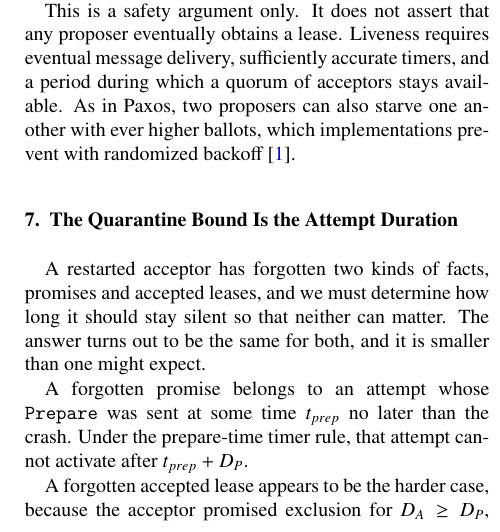
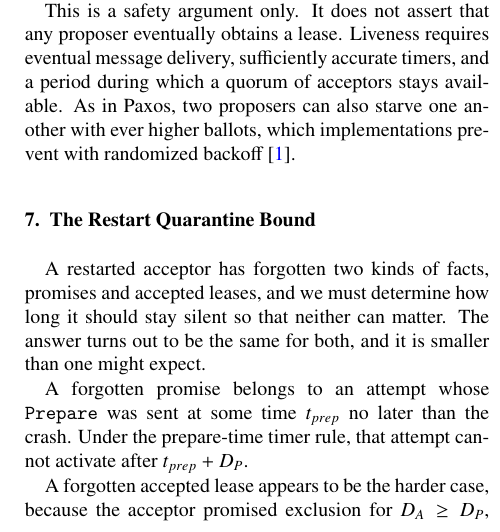
Before and after one commit to mtrencseni/paxoslease-revisited-2026, a LaTeX paper (paper/PaxosLease-Revisited.tex): part of one column of page 7 of 20, cut so that both start at the same text. Compiled offline with pdfLaTeX.

Commit message:
Retitle Section 7 as The Restart Quarantine Bound

```diff
--- a/paper/PaxosLease-Revisited.tex
+++ b/paper/PaxosLease-Revisited.tex
@@ -258,7 +258,7 @@ Those invariants, eight in the lease layer and all checked by TLC on every run,
 
 This is a safety argument only.  It does not assert that any proposer eventually obtains a lease.  Liveness requires eventual message delivery, sufficiently accurate timers, and a period during which a quorum of acceptors stays available.  As in Paxos, two proposers can also starve one another with ever higher ballots, which implementations prevent with randomized backoff \cite{ref1}.
 
-\section{The Quarantine Bound Is the Attempt Duration}\label{sec:quarantine}
+\section{The Restart Quarantine Bound}\label{sec:quarantine}
 
 A restarted acceptor has forgotten two kinds of facts, promises and accepted leases, and we must determine how long it should stay silent so that neither can matter.  The answer turns out to be the same for both, and it is smaller than one might expect.
 
```
Also changed, not shown: paper/PaxosLease-Revisited.pdf.
